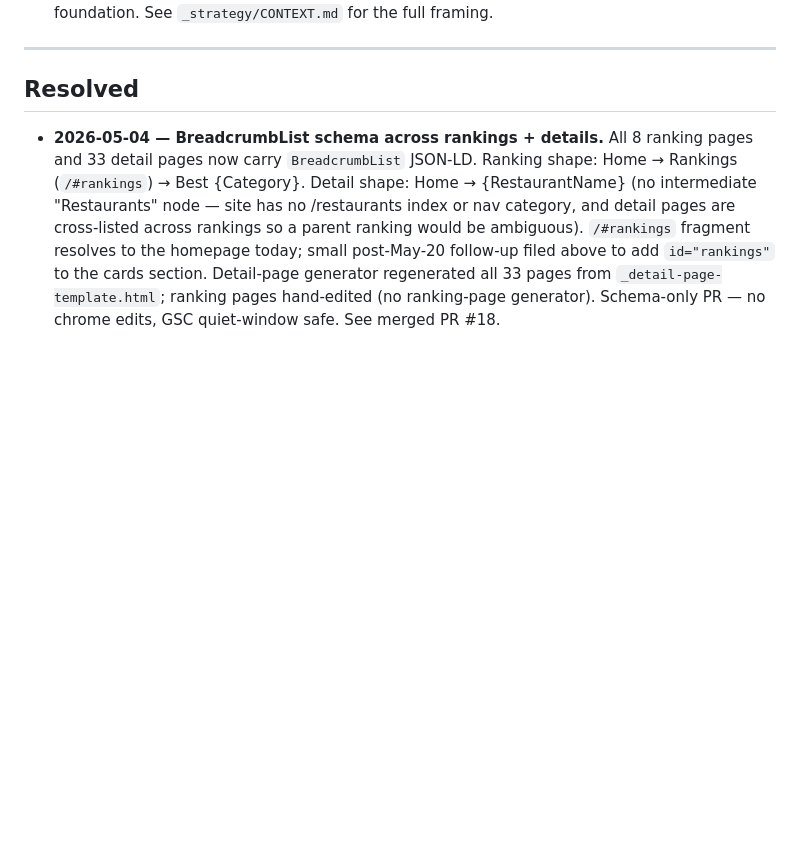
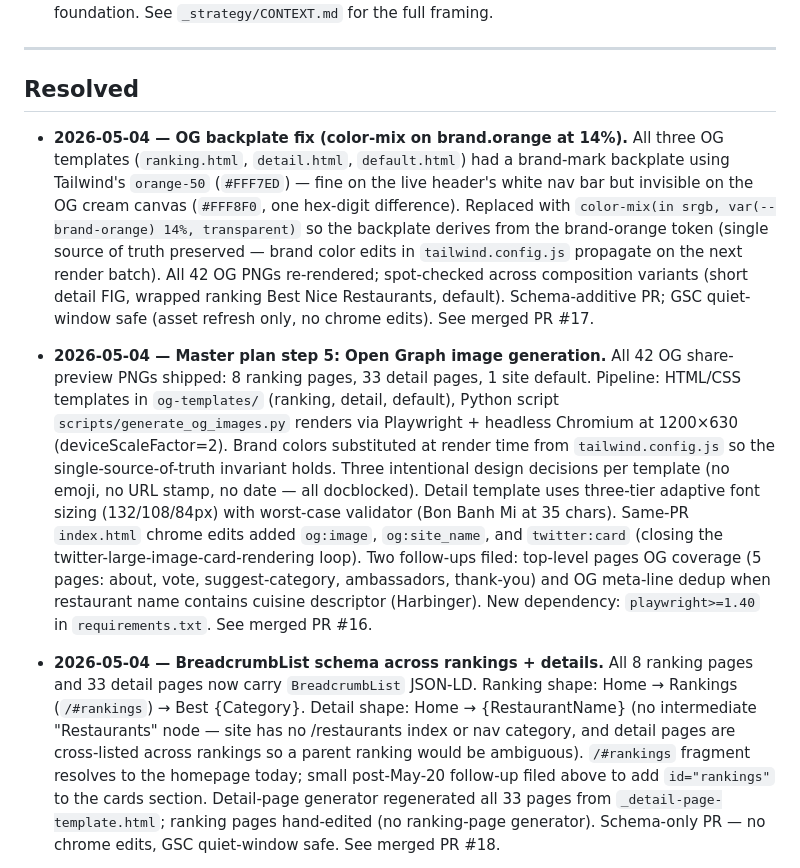
Before and after one commit to lowmanjr/votedonbylocals, a Markdown page: _strategy/TRACKED.md, the part around the change. Drawn GitHub-style; blank space fills up the shorter version.

```diff
--- a/_strategy/TRACKED.md
+++ b/_strategy/TRACKED.md
@@ -110,6 +110,10 @@ These are explicitly held until the master plan reaches the right step. They are
 
 ## Resolved
 
+- **2026-05-04 — OG backplate fix (color-mix on brand.orange at 14%).** All three OG templates (`ranking.html`, `detail.html`, `default.html`) had a brand-mark backplate using Tailwind's `orange-50` (`#FFF7ED`) — fine on the live header's white nav bar but invisible on the OG cream canvas (`#FFF8F0`, one hex-digit difference). Replaced with `color-mix(in srgb, var(--brand-orange) 14%, transparent)` so the backplate derives from the brand-orange token (single source of truth preserved — brand color edits in `tailwind.config.js` propagate on the next render batch). All 42 OG PNGs re-rendered; spot-checked across composition variants (short detail FIG, wrapped ranking Best Nice Restaurants, default). Schema-additive PR; GSC quiet-window safe (asset refresh only, no chrome edits). See merged PR #17.
+
+- **2026-05-04 — Master plan step 5: Open Graph image generation.** All 42 OG share-preview PNGs shipped: 8 ranking pages, 33 detail pages, 1 site default. Pipeline: HTML/CSS templates in `og-templates/` (ranking, detail, default), Python script `scripts/generate_og_images.py` renders via Playwright + headless Chromium at 1200×630 (deviceScaleFactor=2). Brand colors substituted at render time from `tailwind.config.js` so the single-source-of-truth invariant holds. Three intentional design decisions per template (no emoji, no URL stamp, no date — all docblocked). Detail template uses three-tier adaptive font sizing (132/108/84px) with worst-case validator (Bon Banh Mi at 35 chars). Same-PR `index.html` chrome edits added `og:image`, `og:site_name`, and `twitter:card` (closing the twitter-large-image-card-rendering loop). Two follow-ups filed: top-level pages OG coverage (5 pages: about, vote, suggest-category, ambassadors, thank-you) and OG meta-line dedup when restaurant name contains cuisine descriptor (Harbinger). New dependency: `playwright>=1.40` in `requirements.txt`. See merged PR #16.
+
 - **2026-05-04 — BreadcrumbList schema across rankings + details.** All 8 ranking pages and 33 detail pages now carry `BreadcrumbList` JSON-LD. Ranking shape: Home → Rankings (`/#rankings`) → Best {Category}. Detail shape: Home → {RestaurantName} (no intermediate "Restaurants" node — site has no /restaurants index or nav category, and detail pages are cross-listed across rankings so a parent ranking would be ambiguous). `/#rankings` fragment resolves to the homepage today; small post-May-20 follow-up filed above to add `id="rankings"` to the cards section. Detail-page generator regenerated all 33 pages from `_detail-page-template.html`; ranking pages hand-edited (no ranking-page generator). Schema-only PR — no chrome edits, GSC quiet-window safe. See merged PR #18.
 
 - **2026-05-04 — Hero dot-pattern brand-color duplication.** Moved `.bg-dot-pattern` from `index.html` inline `<style>` into `src/input.css` as `@layer components`, using `theme('colors.brand.orange')` instead of hardcoded `#E67E22`. Brand-color changes in `tailwind.config.js` now propagate automatically. Visual unchanged. See merged PR #14.
```
Also changed, not shown: _strategy/HANDOFF.md (+15 -18 lines), _strategy/_session-resume.md (+92 -33 lines).
